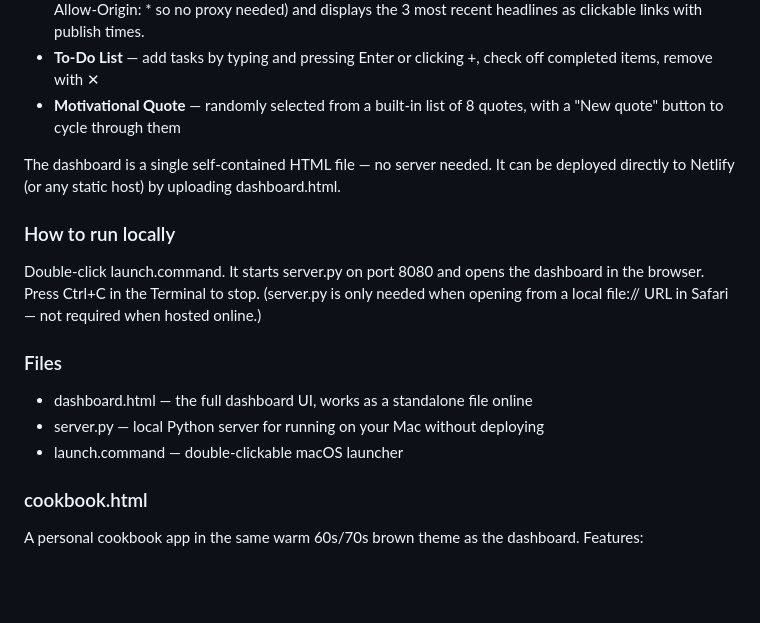
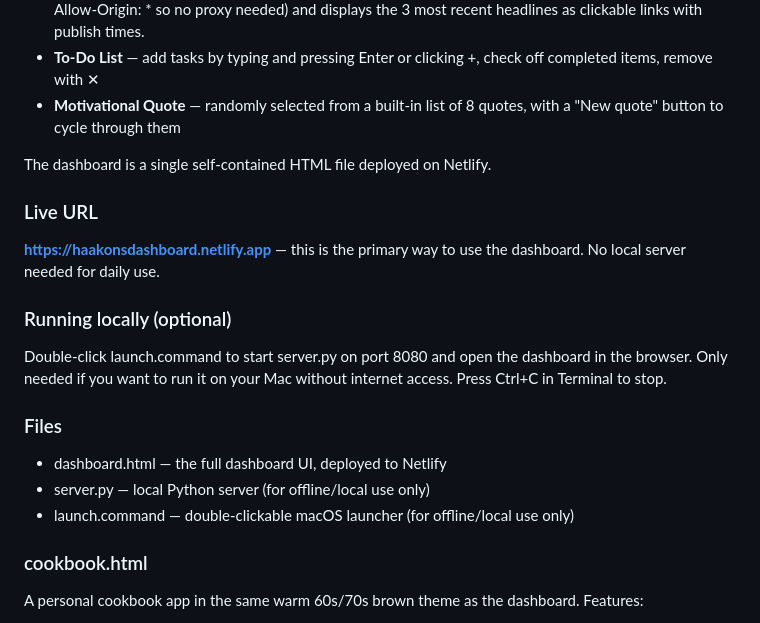
Before and after one commit to hakonarlo/haakonspace, a Markdown page: CLAUDE.md, the part around the change. Rendered like a GitHub page; blank space fills up the shorter version.

Commit message:
Note live Netlify URL in CLAUDE.md — dashboard deployed at haakonsdashboard.netlify.app
Co-Authored-By: Claude Sonnet 4.6 <noreply@anthropic.com>

```diff
--- a/CLAUDE.md
+++ b/CLAUDE.md
@@ -25,15 +25,18 @@ A personal daily dashboard webpage with a dark, modern design. Contains:
 - **To-Do List** — add tasks by typing and pressing Enter or clicking +, check off completed items, remove with ✕
 - **Motivational Quote** — randomly selected from a built-in list of 8 quotes, with a "New quote" button to cycle through them
 
-The dashboard is a single self-contained HTML file — no server needed. It can be deployed directly to Netlify (or any static host) by uploading dashboard.html.
+The dashboard is a single self-contained HTML file deployed on Netlify.
 
-### How to run locally
-Double-click launch.command. It starts server.py on port 8080 and opens the dashboard in the browser. Press Ctrl+C in the Terminal to stop. (server.py is only needed when opening from a local file:// URL in Safari — not required when hosted online.)
+### Live URL
+**https://haakonsdashboard.netlify.app** — this is the primary way to use the dashboard. No local server needed for daily use.
+
+### Running locally (optional)
+Double-click launch.command to start server.py on port 8080 and open the dashboard in the browser. Only needed if you want to run it on your Mac without internet access. Press Ctrl+C in Terminal to stop.
 
 ### Files
-- dashboard.html — the full dashboard UI, works as a standalone file online
-- server.py — local Python server for running on your Mac without deploying
-- launch.command — double-clickable macOS launcher
+- dashboard.html — the full dashboard UI, deployed to Netlify
+- server.py — local Python server (for offline/local use only)
+- launch.command — double-clickable macOS launcher (for offline/local use only)
 
 ### cookbook.html
 A personal cookbook app in the same warm 60s/70s brown theme as the dashboard. Features:
```
